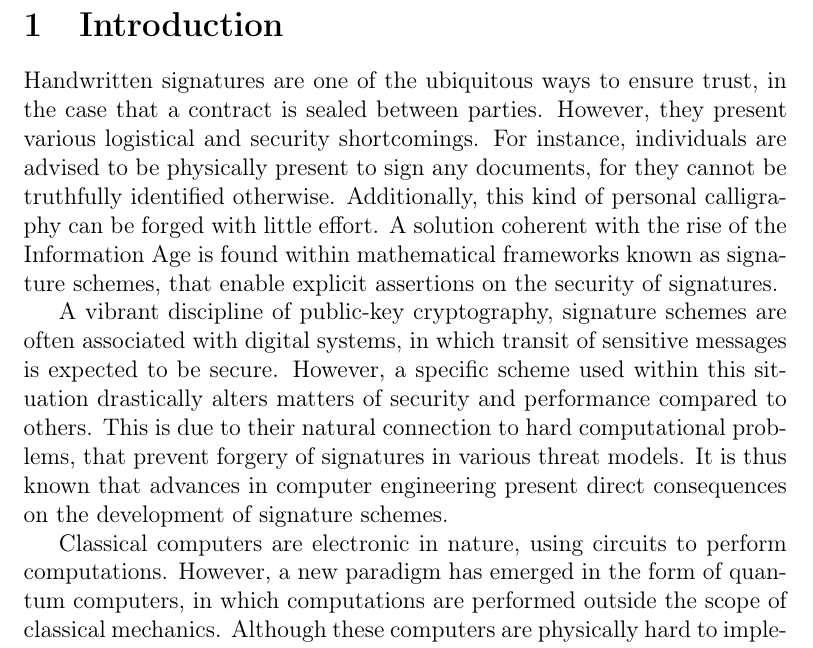
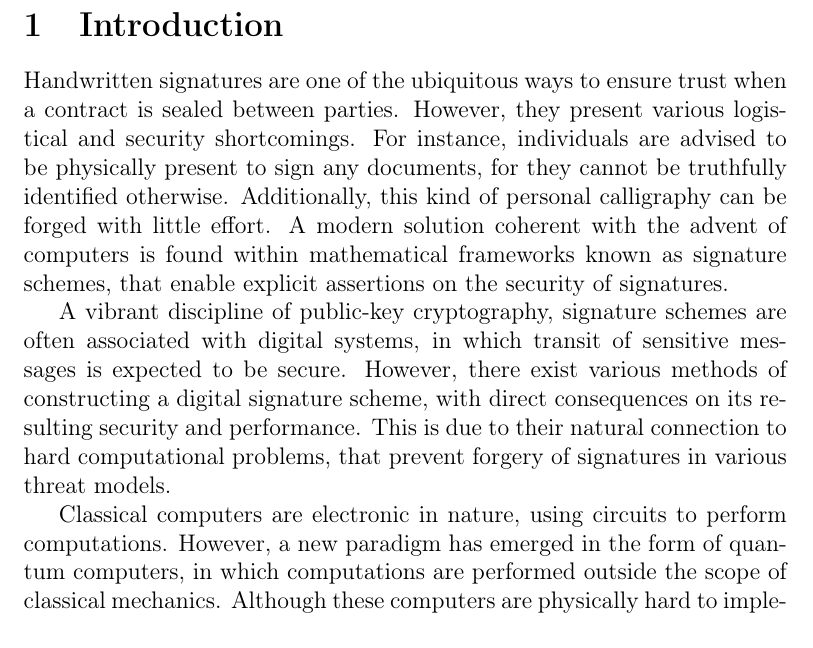
Before and after one commit to zambonin/msc, a LaTeX thesis (main.tex): part of page 2 of 61, cut so that both start at the same text. Compiled offline with pdfLaTeX.

Commit message:
overleaf_to_git: update main.tex from r12176 to r12202

```diff
--- a/main.tex
+++ b/main.tex
@@ -30,23 +30,11 @@
 
 \chapter{Introduction}\label{ch:intro}
 
-Handwritten signatures are one of the ubiquitous ways to ensure trust, in the
-case that a contract is sealed between parties. However, they present various
-logistical and security shortcomings. For instance, individuals are advised to
-be physically present to sign any documents, for they cannot be truthfully
-identified otherwise. Additionally, this kind of personal calligraphy can be
-forged with little effort. A solution coherent with the rise of the Information
-Age is found within mathematical frameworks known as signature schemes, that
-enable explicit assertions on the security of signatures.
 
-A vibrant discipline of public-key cryptography, signature schemes are often
-associated with digital systems, in which transit of sensitive messages is
-expected to be secure. However, a specific scheme used within this situation
-drastically alters matters of security and performance compared to others. This
-is due to their natural connection to hard computational problems, that prevent
-forgery of signatures in various threat models. It is thus known that advances
-in computer engineering present direct consequences on the development of
-signature schemes.
+
+Handwritten signatures are one of the ubiquitous ways to ensure trust when a contract is sealed between parties. However, they present various logistical and security shortcomings. For instance, individuals are advised to be physically present to sign any documents, for they cannot be truthfully identified otherwise. Additionally, this kind of personal calligraphy can be forged with little effort. A modern solution coherent with the advent of computers is found within mathematical frameworks known as signature schemes, that enable explicit assertions on the security of signatures.
+
+A vibrant discipline of public-key cryptography, signature schemes are often associated with digital systems, in which transit of sensitive messages is expected to be secure. However, there exist various methods of constructing a digital signature scheme, with direct consequences on its resulting security and performance. This is due to their natural connection to hard computational problems, that prevent forgery of signatures in various threat models.
 
 Classical computers are electronic in nature, using circuits to perform
 computations. However, a new paradigm has emerged in the form of quantum
```
